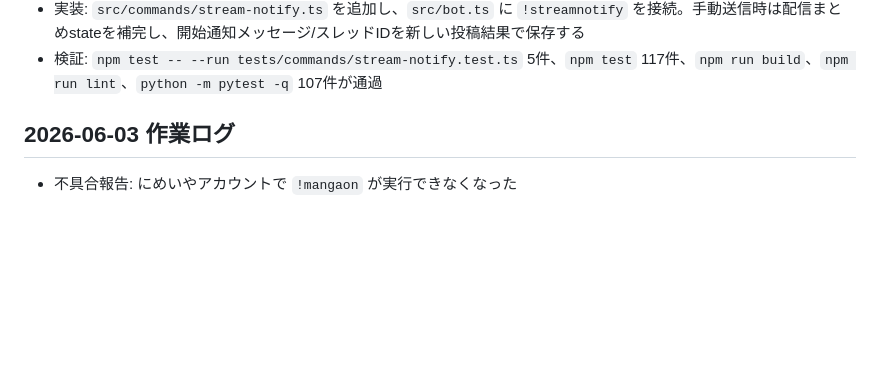
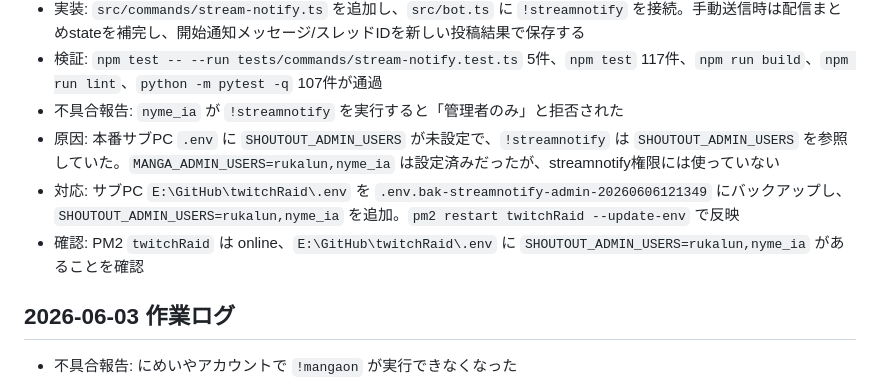
Before and after one commit to jinwktk/twitchRaid, a Markdown page: AGENTS.md, the part around the change. GitHub-like rendering; blank space fills up the shorter version.

Commit message:
streamnotify権限設定を記録

```diff
--- a/AGENTS.md
+++ b/AGENTS.md
@@ -104,6 +104,10 @@
 - TDD: `tests/commands/stream-notify.test.ts` を追加し、管理者判定、配信中の手動通知、オフライン時スキップ、Discord投稿失敗時の結果を先に定義して未実装失敗を確認
 - 実装: `src/commands/stream-notify.ts` を追加し、`src/bot.ts` に `!streamnotify` を接続。手動送信時は配信まとめstateを補完し、開始通知メッセージ/スレッドIDを新しい投稿結果で保存する
 - 検証: `npm test -- --run tests/commands/stream-notify.test.ts` 5件、`npm test` 117件、`npm run build`、`npm run lint`、`python -m pytest -q` 107件が通過
+- 不具合報告: `nyme_ia` が `!streamnotify` を実行すると「管理者のみ」と拒否された
+- 原因: 本番サブPC `.env` に `SHOUTOUT_ADMIN_USERS` が未設定で、`!streamnotify` は `SHOUTOUT_ADMIN_USERS` を参照していた。`MANGA_ADMIN_USERS=rukalun,nyme_ia` は設定済みだったが、streamnotify権限には使っていない
+- 対応: サブPC `E:\GitHub\twitchRaid\.env` を `.env.bak-streamnotify-admin-20260606121349` にバックアップし、`SHOUTOUT_ADMIN_USERS=rukalun,nyme_ia` を追加。`pm2 restart twitchRaid --update-env` で反映
+- 確認: PM2 `twitchRaid` は online、`E:\GitHub\twitchRaid\.env` に `SHOUTOUT_ADMIN_USERS=rukalun,nyme_ia` があることを確認
 
 ## 2026-06-03 作業ログ
 - 不具合報告: にめいやアカウントで `!mangaon` が実行できなくなった
```
